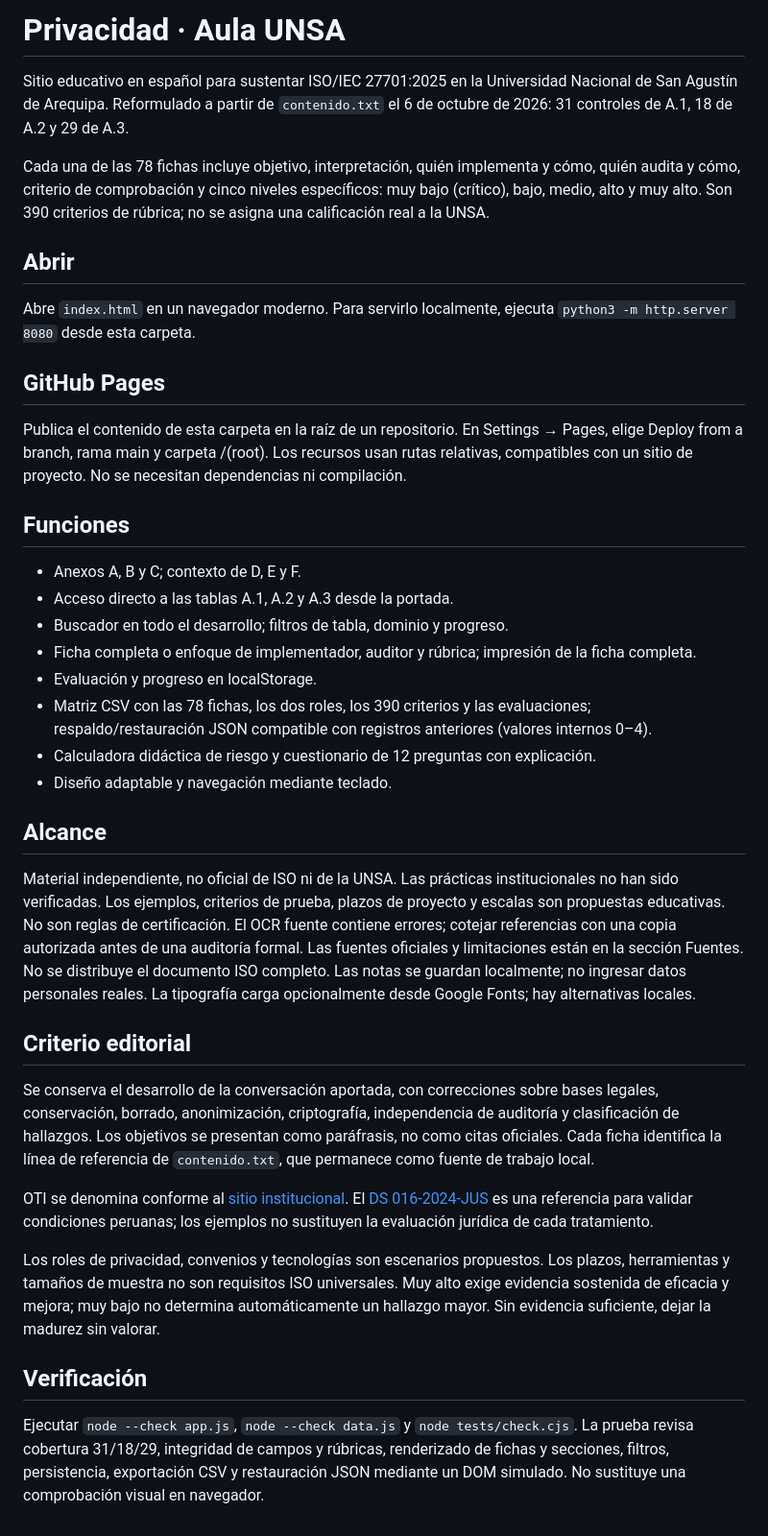
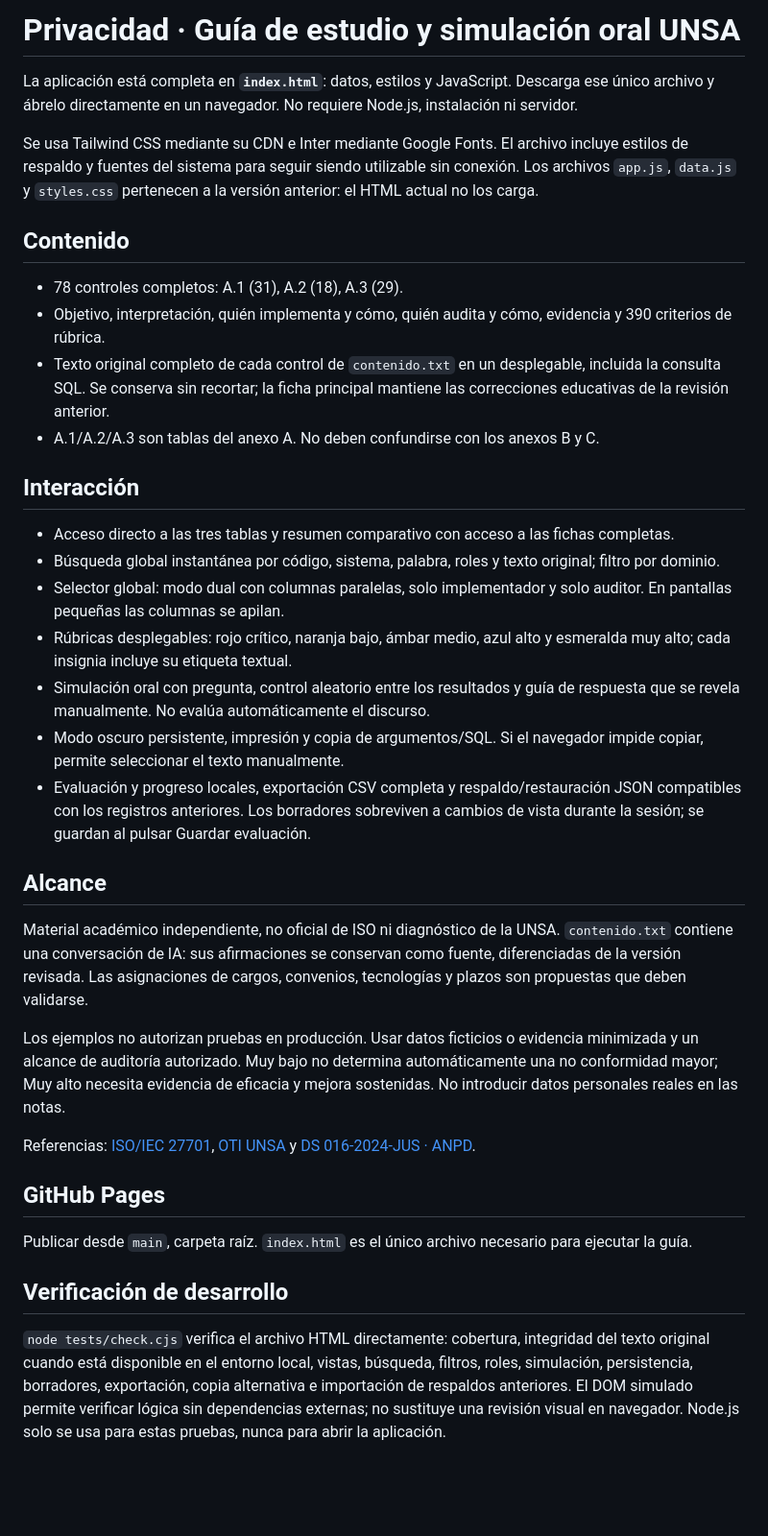
Before and after one commit to DieguitoBot/iso27701-unsa, a Markdown page: README.md, the part around the change. Shown at 96% size. Rendered like a GitHub page; blank space fills up the shorter version.

Commit message:
Documenta el uso del HTML único y la integridad del contenido

```diff
--- a/README.md
+++ b/README.md
@@ -1,36 +1,38 @@
-# Privacidad · Aula UNSA
+# Privacidad · Guía de estudio y simulación oral UNSA
 
-Sitio educativo en español para sustentar ISO/IEC 27701:2025 en la Universidad Nacional de San Agustín de Arequipa. Reformulado a partir de `contenido.txt` el 6 de octubre de 2026: 31 controles de A.1, 18 de A.2 y 29 de A.3.
+La aplicación está completa en **`index.html`**: datos, estilos y JavaScript. Descarga ese único archivo y ábrelo directamente en un navegador. No requiere Node.js, instalación ni servidor.
 
-Cada una de las 78 fichas incluye objetivo, interpretación, quién implementa y cómo, quién audita y cómo, criterio de comprobación y cinco niveles específicos: muy bajo (crítico), bajo, medio, alto y muy alto. Son 390 criterios de rúbrica; no se asigna una calificación real a la UNSA.
+Se usa Tailwind CSS mediante su CDN e Inter mediante Google Fonts. El archivo incluye estilos de respaldo y fuentes del sistema para seguir siendo utilizable sin conexión. Los archivos `app.js`, `data.js` y `styles.css` pertenecen a la versión anterior: el HTML actual no los carga.
 
-## Abrir
-Abre `index.html` en un navegador moderno. Para servirlo localmente, ejecuta `python3 -m http.server 8080` desde esta carpeta.
+## Contenido
+
+- 78 controles completos: A.1 (31), A.2 (18), A.3 (29).
+- Objetivo, interpretación, quién implementa y cómo, quién audita y cómo, evidencia y 390 criterios de rúbrica.
+- Texto original completo de cada control de `contenido.txt` en un desplegable, incluida la consulta SQL. Se conserva sin recortar; la ficha principal mantiene las correcciones educativas de la revisión anterior.
+- A.1/A.2/A.3 son tablas del anexo A. No deben confundirse con los anexos B y C.
+
+## Interacción
+
+- Acceso directo a las tres tablas y resumen comparativo con acceso a las fichas completas.
+- Búsqueda global instantánea por código, sistema, palabra, roles y texto original; filtro por dominio.
+- Selector global: modo dual con columnas paralelas, solo implementador y solo auditor. En pantallas pequeñas las columnas se apilan.
+- Rúbricas desplegables: rojo crítico, naranja bajo, ámbar medio, azul alto y esmeralda muy alto; cada insignia incluye su etiqueta textual.
+- Simulación oral con pregunta, control aleatorio entre los resultados y guía de respuesta que se revela manualmente. No evalúa automáticamente el discurso.
+- Modo oscuro persistente, impresión y copia de argumentos/SQL. Si el navegador impide copiar, permite seleccionar el texto manualmente.
+- Evaluación y progreso locales, exportación CSV completa y respaldo/restauración JSON compatibles con los registros anteriores. Los borradores sobreviven a cambios de vista durante la sesión; se guardan al pulsar Guardar evaluación.
+
+## Alcance
+
+Material académico independiente, no oficial de ISO ni diagnóstico de la UNSA. `contenido.txt` contiene una conversación de IA: sus afirmaciones se conservan como fuente, diferenciadas de la versión revisada. Las asignaciones de cargos, convenios, tecnologías y plazos son propuestas que deben validarse.
+
+Los ejemplos no autorizan pruebas en producción. Usar datos ficticios o evidencia minimizada y un alcance de auditoría autorizado. Muy bajo no determina automáticamente una no conformidad mayor; Muy alto necesita evidencia de eficacia y mejora sostenidas. No introducir datos personales reales en las notas.
+
+Referencias: [ISO/IEC 27701](https://www.iso.org/standard/27701), [OTI UNSA](https://oti.unsa.edu.pe/equipo-de-trabajo/) y [DS 016-2024-JUS · ANPD](https://www.gob.pe/institucion/anpd/normas-legales/6554453-16-2024-jus).
 
 ## GitHub Pages
-Publica el contenido de esta carpeta en la raíz de un repositorio. En Settings → Pages, elige Deploy from a branch, rama main y carpeta /(root). Los recursos usan rutas relativas, compatibles con un sitio de proyecto. No se necesitan dependencias ni compilación.
 
-## Funciones
-- Anexos A, B y C; contexto de D, E y F.
-- Acceso directo a las tablas A.1, A.2 y A.3 desde la portada.
-- Buscador en todo el desarrollo; filtros de tabla, dominio y progreso.
-- Ficha completa o enfoque de implementador, auditor y rúbrica; impresión de la ficha completa.
-- Evaluación y progreso en localStorage.
-- Matriz CSV con las 78 fichas, los dos roles, los 390 criterios y las evaluaciones; respaldo/restauración JSON compatible con registros anteriores (valores internos 0–4).
-- Calculadora didáctica de riesgo y cuestionario de 12 preguntas con explicación.
-- Diseño adaptable y navegación mediante teclado.
+Publicar desde `main`, carpeta raíz. `index.html` es el único archivo necesario para ejecutar la guía.
 
-## Alcance
-Material independiente, no oficial de ISO ni de la UNSA. Las prácticas institucionales no han sido verificadas. Los ejemplos, criterios de prueba, plazos de proyecto y escalas son propuestas educativas. No son reglas de certificación.
-El OCR fuente contiene errores; cotejar referencias con una copia autorizada antes de una auditoría formal. Las fuentes oficiales y limitaciones están en la sección Fuentes.
-No se distribuye el documento ISO completo. Las notas se guardan localmente; no ingresar datos personales reales. La tipografía carga opcionalmente desde Google Fonts; hay alternativas locales.
+## Verificación de desarrollo
 
-## Criterio editorial
-Se conserva el desarrollo de la conversación aportada, con correcciones sobre bases legales, conservación, borrado, anonimización, criptografía, independencia de auditoría y clasificación de hallazgos. Los objetivos se presentan como paráfrasis, no como citas oficiales. Cada ficha identifica la línea de referencia de `contenido.txt`, que permanece como fuente de trabajo local.
-
-OTI se denomina conforme al [sitio institucional](https://oti.unsa.edu.pe/equipo-de-trabajo/). El [DS 016-2024-JUS](https://www.gob.pe/institucion/anpd/normas-legales/6554453-16-2024-jus) es una referencia para validar condiciones peruanas; los ejemplos no sustituyen la evaluación jurídica de cada tratamiento.
-
-Los roles de privacidad, convenios y tecnologías son escenarios propuestos. Los plazos, herramientas y tamaños de muestra no son requisitos ISO universales. Muy alto exige evidencia sostenida de eficacia y mejora; muy bajo no determina automáticamente un hallazgo mayor. Sin evidencia suficiente, dejar la madurez sin valorar.
-
-## Verificación
-Ejecutar `node --check app.js`, `node --check data.js` y `node tests/check.cjs`. La prueba revisa cobertura 31/18/29, integridad de campos y rúbricas, renderizado de fichas y secciones, filtros, persistencia, exportación CSV y restauración JSON mediante un DOM simulado. No sustituye una comprobación visual en navegador.
+`node tests/check.cjs` verifica el archivo HTML directamente: cobertura, integridad del texto original cuando está disponible en el entorno local, vistas, búsqueda, filtros, roles, simulación, persistencia, borradores, exportación, copia alternativa e importación de respaldos anteriores. El DOM simulado permite verificar lógica sin dependencias externas; no sustituye una revisión visual en navegador. Node.js solo se usa para estas pruebas, nunca para abrir la aplicación.
```
